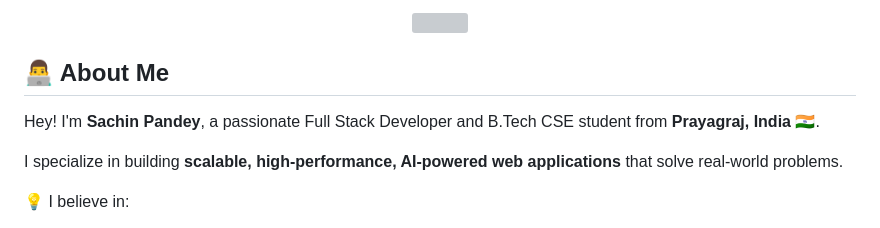
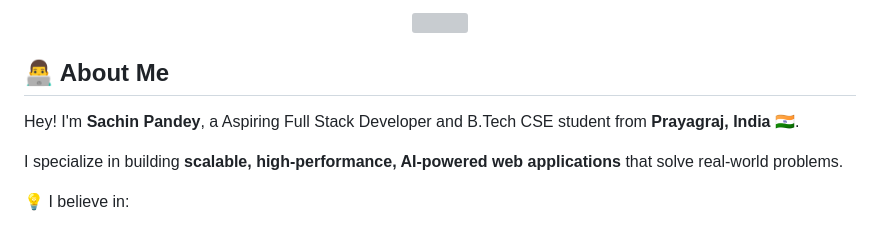
Before and after one commit to Sachin23Pandey/Sachin23Pandey.github.io, a Markdown page: README.md, the part around one of its changes. Rendered like a GitHub page; grey boxes are pictures that could not be loaded.

```diff
--- a/README.md
+++ b/README.md
@@ -7,7 +7,7 @@
 
 ## 👨‍💻 About Me
 
-Hey! I'm **Sachin Pandey**, a passionate Full Stack Developer and B.Tech CSE student from **Prayagraj, India 🇮🇳**.
+Hey! I'm **Sachin Pandey**, a Aspiring Full Stack Developer and B.Tech CSE student from **Prayagraj, India 🇮🇳**.
 
 I specialize in building **scalable, high-performance, AI-powered web applications** that solve real-world problems.
 
```
Also changed, not shown: other parts of README.md (+1 -1 lines).
